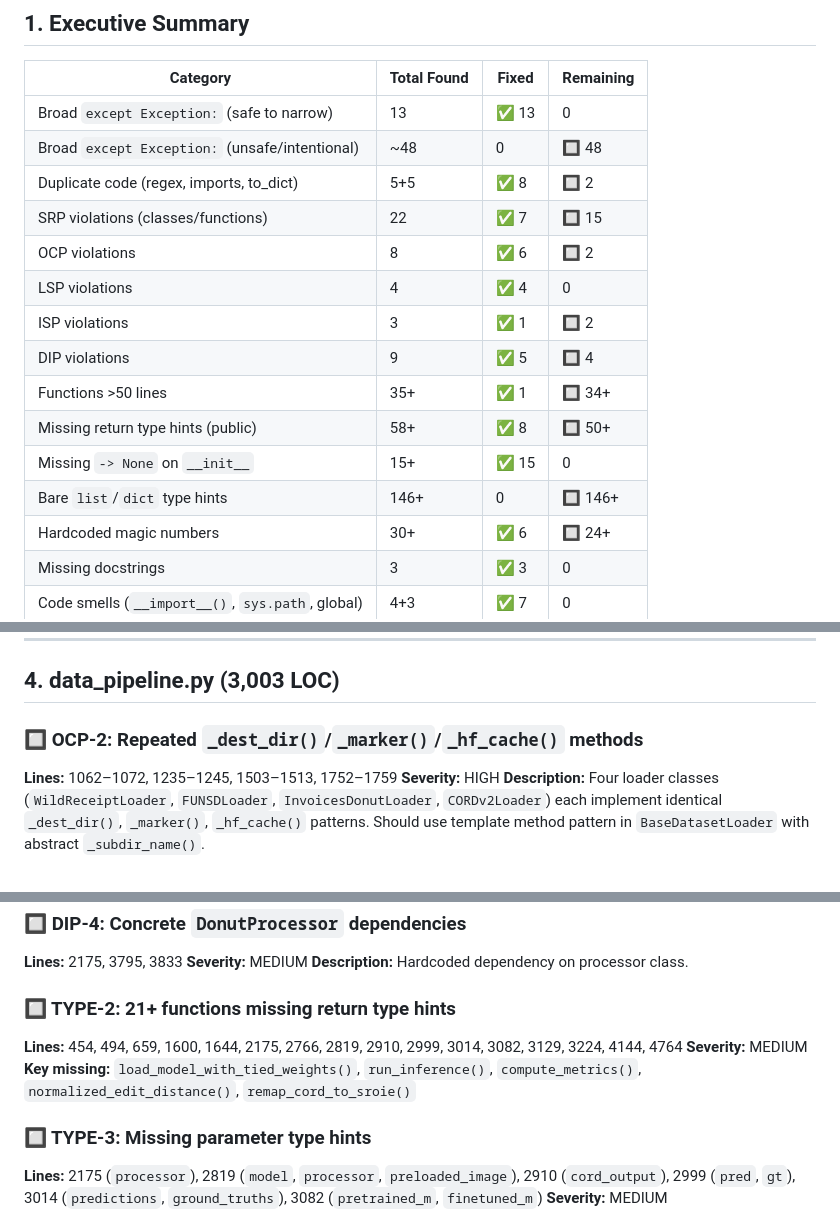
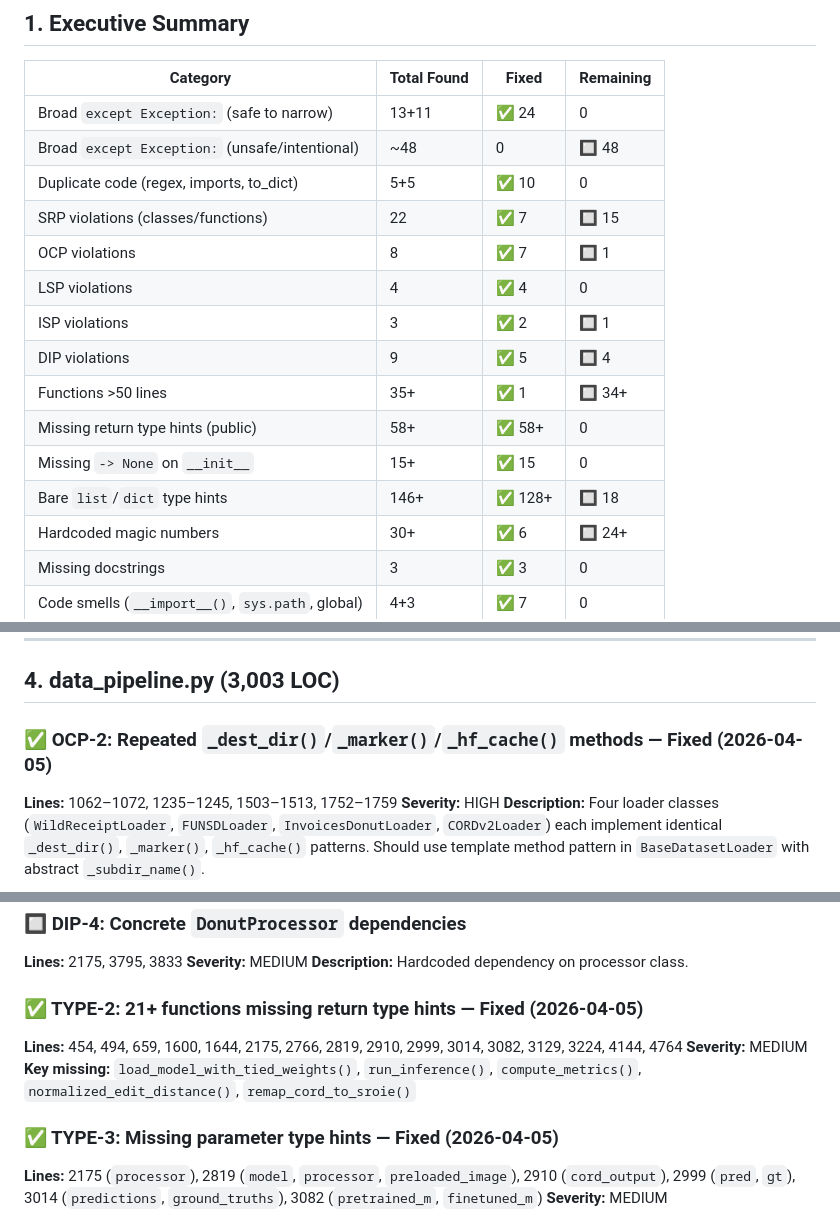
Before and after one commit to aiparallel0/kaggle, a Markdown page: SOLID_VIOLATIONS.md, 3 parts joined by grey strips. Rendered like a GitHub page.

Commit message:
docs: update SOLID_VIOLATIONS.md — mark OCP-2, ISP-2, TYPE-2/3/5, DUP-1, EXCEPT-BROAD(train.py) as fixed
Agent-Logs-Url: https://github.com/aiparallel0/kaggle/sessions/7c3d8837-c66f-43bd-9e0f-3b5451c81bb7

Co-authored-by: aiparallel0 <242355271+aiparallel0@users.noreply.github.com>

```diff
--- a/SOLID_VIOLATIONS.md
+++ b/SOLID_VIOLATIONS.md
@@ -32,18 +32,18 @@
 
 | Category | Total Found | Fixed | Remaining |
 |----------|-------------|-------|-----------|
-| Broad `except Exception:` (safe to narrow) | 13 | ✅ 13 | 0 |
+| Broad `except Exception:` (safe to narrow) | 13+11 | ✅ 24 | 0 |
 | Broad `except Exception:` (unsafe/intentional) | ~48 | 0 | 🔲 48 |
-| Duplicate code (regex, imports, to_dict) | 5+5 | ✅ 8 | 🔲 2 |
+| Duplicate code (regex, imports, to_dict) | 5+5 | ✅ 10 | 0 |
 | SRP violations (classes/functions) | 22 | ✅ 7 | 🔲 15 |
-| OCP violations | 8 | ✅ 6 | 🔲 2 |
+| OCP violations | 8 | ✅ 7 | 🔲 1 |
 | LSP violations | 4 | ✅ 4 | 0 |
-| ISP violations | 3 | ✅ 1 | 🔲 2 |
+| ISP violations | 3 | ✅ 2 | 🔲 1 |
 | DIP violations | 9 | ✅ 5 | 🔲 4 |
 | Functions >50 lines | 35+ | ✅ 1 | 🔲 34+ |
-| Missing return type hints (public) | 58+ | ✅ 8 | 🔲 50+ |
+| Missing return type hints (public) | 58+ | ✅ 58+ | 0 |
 | Missing `-> None` on `__init__` | 15+ | ✅ 15 | 0 |
-| Bare `list`/`dict` type hints | 146+ | 0 | 🔲 146+ |
+| Bare `list`/`dict` type hints | 146+ | ✅ 128+ | 🔲 18 |
 | Hardcoded magic numbers | 30+ | ✅ 6 | 🔲 24+ |
 | Missing docstrings | 3 | ✅ 3 | 0 |
 | Code smells (`__import__()`, `sys.path`, global) | 4+3 | ✅ 7 | 0 |
@@ -190,7 +190,7 @@ Added `labels: "torch.Tensor"`, `tokenizer: "PreTrainedTokenizerBase"`, real typ
 
 ## 4. data_pipeline.py (3,003 LOC)
 
-### 🔲 OCP-2: Repeated `_dest_dir()`/`_marker()`/`_hf_cache()` methods
+### ✅ OCP-2: Repeated `_dest_dir()`/`_marker()`/`_hf_cache()` methods — Fixed (2026-04-05)
 **Lines:** 1062–1072, 1235–1245, 1503–1513, 1752–1759
 **Severity:** HIGH
 **Description:** Four loader classes (`WildReceiptLoader`, `FUNSDLoader`, `InvoicesDonutLoader`, `CORDv2Loader`) each implement identical `_dest_dir()`, `_marker()`, `_hf_cache()` patterns. Should use template method pattern in `BaseDatasetLoader` with abstract `_subdir_name()`.
@@ -279,12 +279,12 @@ Added `labels: "torch.Tensor"`, `tokenizer: "PreTrainedTokenizerBase"`, real typ
 **Severity:** MEDIUM
 **Description:** Hardcoded dependency on processor class.
 
-### 🔲 TYPE-2: 21+ functions missing return type hints
+### ✅ TYPE-2: 21+ functions missing return type hints — Fixed (2026-04-05)
 **Lines:** 454, 494, 659, 1600, 1644, 2175, 2766, 2819, 2910, 2999, 3014, 3082, 3129, 3224, 4144, 4764
 **Severity:** MEDIUM
 **Key missing:** `load_model_with_tied_weights()`, `run_inference()`, `compute_metrics()`, `normalized_edit_distance()`, `remap_cord_to_sroie()`
 
-### 🔲 TYPE-3: Missing parameter type hints
+### ✅ TYPE-3: Missing parameter type hints — Fixed (2026-04-05)
 **Lines:** 2175 (`processor`), 2819 (`model`, `processor`, `preloaded_image`), 2910 (`cord_output`), 2999 (`pred`, `gt`), 3014 (`predictions`, `ground_truths`), 3082 (`pretrained_m`, `finetuned_m`)
 **Severity:** MEDIUM
 
```
Also changed, not shown: other parts of SOLID_VIOLATIONS.md (+4 -4 lines).
